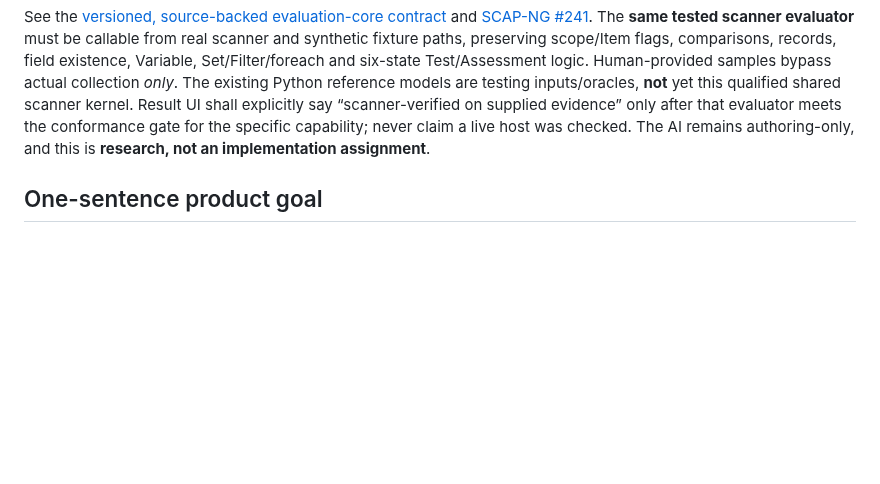
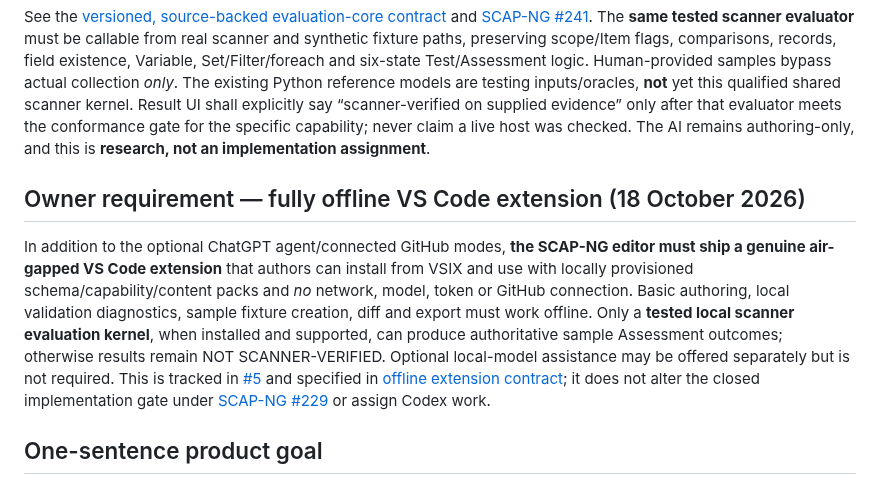
Before and after one commit to vanderpol/scap-ng-editor, a Markdown page: docs/SHARED-DEVELOPMENT-PLAN.md, the part around the change. Drawn GitHub-style; blank space fills up the shorter version.

Commit message:
docs(#5,#4): make air-gapped VS Code authoring mandatory and cloud AI optional

```diff
--- a/docs/SHARED-DEVELOPMENT-PLAN.md
+++ b/docs/SHARED-DEVELOPMENT-PLAN.md
@@ -25,6 +25,10 @@ AI generates and revises draft Assessments and synthetic sample configuration co
 The owner identified a more efficient separation: the editor supplies typed sample values/Items, while **the real scanner's tested evaluation core** evaluates them, with *no native OS collectors required by the editor*. This follows the design precedent of OVAL 5.12.3 `independent:variable_test`, which compares supplied variable values against State criteria; it does not mean every Assessment can be rewritten as a variable test.
 
 See the [versioned, source-backed evaluation-core contract](https://github.com/vanderpol/scap-ng/blob/main/research/assessment-simplification/english-first-04/SCANNER-EVALUATION-CORE-FOR-EDITOR.md) and [SCAP-NG #241](https://github.com/vanderpol/scap-ng/issues/241). The **same tested scanner evaluator** must be callable from real scanner and synthetic fixture paths, preserving scope/Item flags, comparisons, records, field existence, Variable, Set/Filter/foreach and six-state Test/Assessment logic. Human-provided samples bypass actual collection *only*. The existing Python reference models are testing inputs/oracles, **not** yet this qualified shared scanner kernel. Result UI shall explicitly say “scanner-verified on supplied evidence” only after that evaluator meets the conformance gate for the specific capability; never claim a live host was checked. The AI remains authoring-only, and this is **research, not an implementation assignment**.
+
+## Owner requirement — fully offline VS Code extension (18 October 2026)
+
+In addition to the optional ChatGPT agent/connected GitHub modes, **the SCAP-NG editor must ship a genuine air-gapped VS Code extension** that authors can install from VSIX and use with locally provisioned schema/capability/content packs and *no* network, model, token or GitHub connection. Basic authoring, local validation diagnostics, sample fixture creation, diff and export must work offline. Only a **tested local scanner evaluation kernel**, when installed and supported, can produce authoritative sample Assessment outcomes; otherwise results remain NOT SCANNER-VERIFIED. Optional local-model assistance may be offered separately but is not required. This is tracked in [#5](https://github.com/vanderpol/scap-ng-editor/issues/5) and specified in [offline extension contract](OFFLINE-VSCODE-EDITOR-CONTRACT.md); it does not alter the closed implementation gate under [SCAP-NG #229](https://github.com/vanderpol/scap-ng/issues/229) or assign Codex work.
 
 ## One-sentence product goal
 
```
